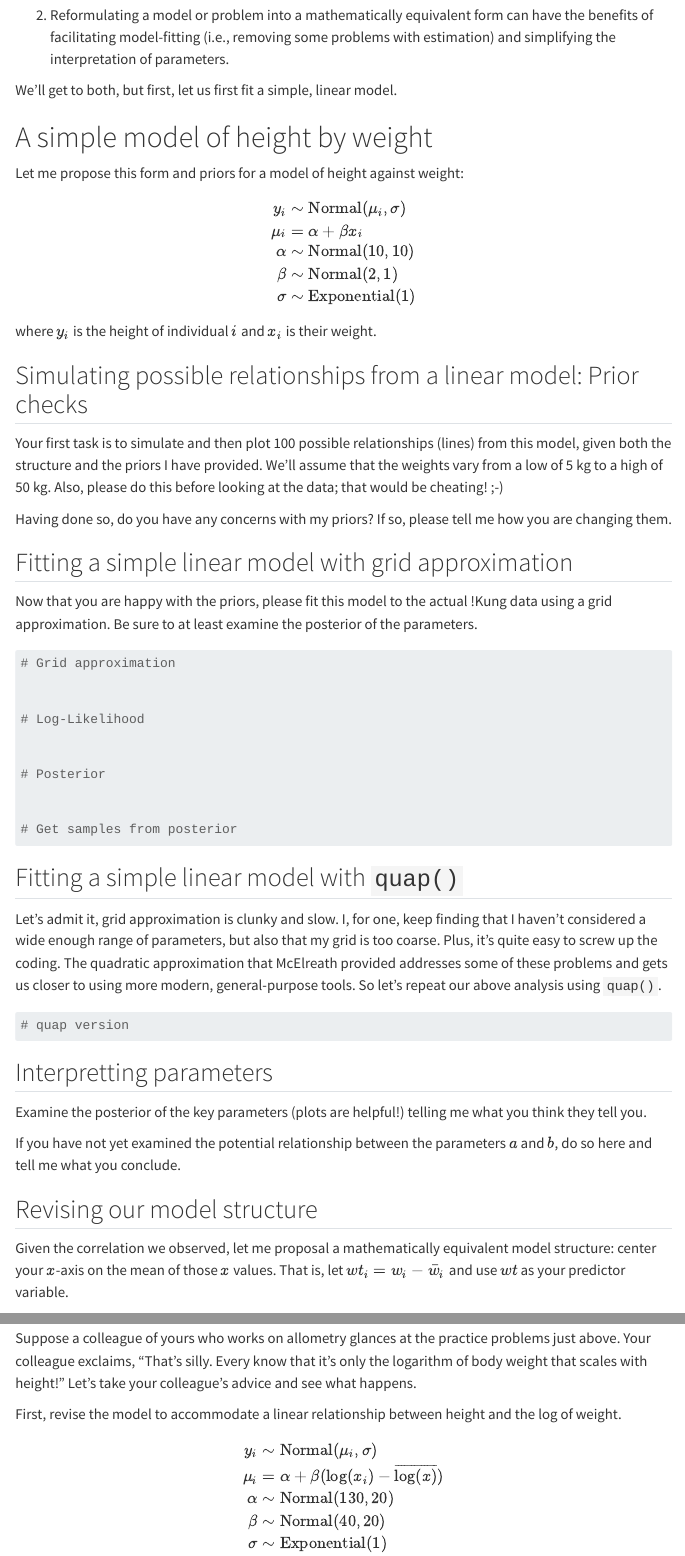
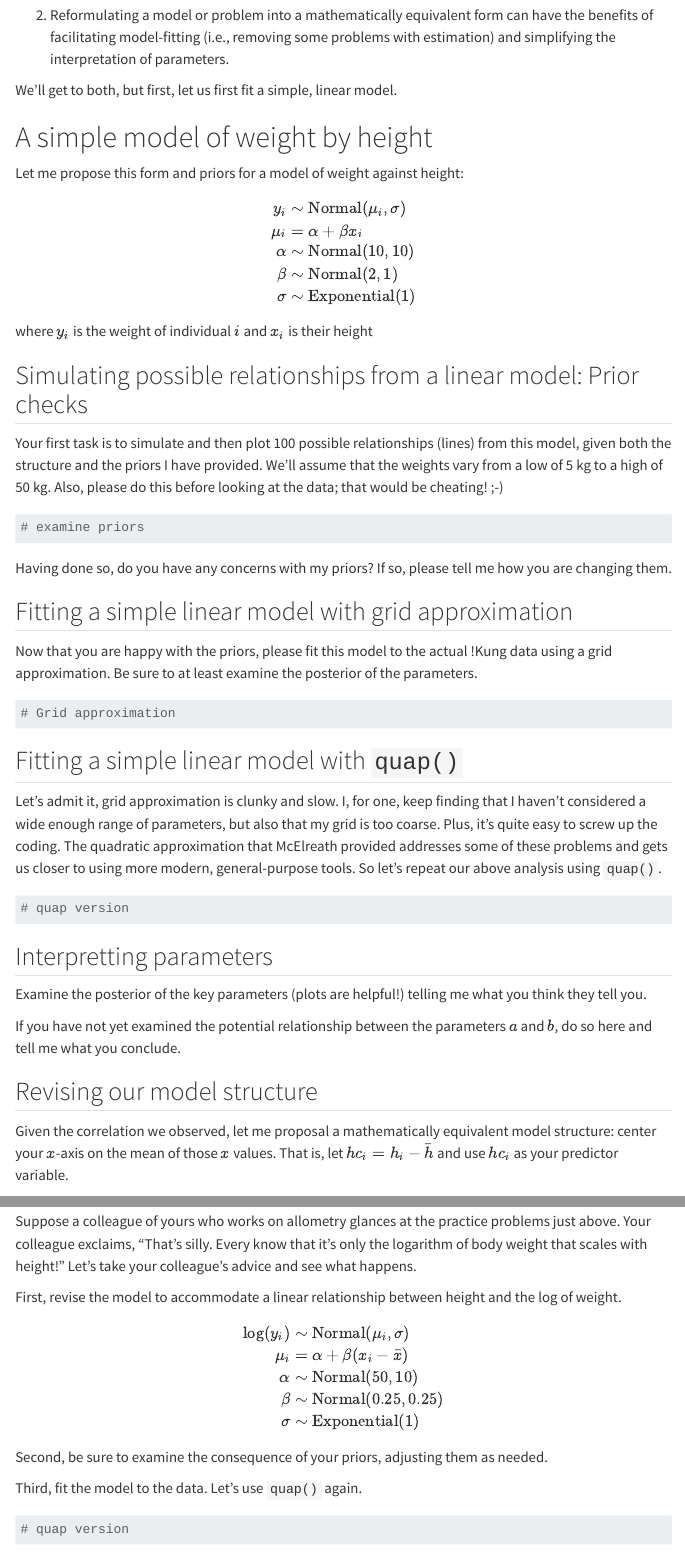
Before and after one commit to JesseBrunner/Detecting, a Quarto document (Labs/Lab4_SimulatingFittingLinearModels.qmd): the page in a window 1100 px wide, from 990 px down, and a second part further down, joined at a grey line. Rendered offline with R 4.5, knitr and Pandoc in place of Quarto, with nearby package versions; some code elsewhere in the file could not run offline; menus at the side of the page are left out.

Commit message:
height <-> weight in example

````diff
--- a/Labs/Lab4_SimulatingFittingLinearModels.qmd
+++ b/Labs/Lab4_SimulatingFittingLinearModels.qmd
@@ -35,8 +35,8 @@ McElreath focused on the data of adults (`age >= 18`) and fitting a linear model
 
 We'll get to both, but first, let us first fit a simple, linear model.
 
-# A simple model of height by weight
-Let me propose this form and priors for a model of height against weight:
+# A simple model of weight by height
+Let me propose this form and priors for a model of weight against height:
 
 $$
 \begin{align}
@@ -47,39 +47,28 @@ y_i & \sim \text{Normal}(\mu_i, \sigma) \\
 \sigma & \sim \text{Exponential}(1)
 \end{align}
 $$
-where $y_i$ is the height of individual $i$ and $x_i$ is their weight.
+where $y_i$ is the weight of individual $i$ and $x_i$ is their height
 
 ## Simulating possible relationships from a linear model: Prior checks
 
 Your first task is to simulate and then plot 100 possible relationships (lines) from this model, given both the structure and the priors I have provided. We'll assume that the weights vary from a low of 5 kg to a high of 50 kg. Also, please do this before looking at the data; that would be cheating! ;-)
 
 ```{r}
-
-
+# examine priors
 ```
 
 Having done so, do you have any concerns with my priors? If so, please tell me how you are changing them.
 
 ```{r}
 
-
 ```
 
 ## Fitting a simple linear model with grid approximation
 Now that you are happy with the priors, please fit this model to the actual !Kung data using a grid approximation. Be sure to at least examine the posterior of the parameters.
 
+
 ```{r}
 # Grid approximation
-
-
-# Log-Likelihood
-
-
-# Posterior
-
-
-# Get samples from posterior
-
 
 ```
 
@@ -98,14 +86,11 @@ Let's admit it, grid approximation is clunky and slow. I, for one, keep finding
 Examine the posterior of the key parameters (plots are helpful!) telling me what you think they tell you.
 
 
-
 If you have not yet examined the potential relationship between the parameters $a$ and $b$, do so here and tell me what you conclude.
-
-
 
 
 
 ## Revising our model structure
 
-Given the correlation we observed, let me proposal a mathematically equivalent model structure: center your $x$-axis on the mean of those $x$ values. That is, let $wt_i =  w_i - \bar{w}_i$ and use $wt$ as your predictor variable.
+Given the correlation we observed, let me proposal a mathematically equivalent model structure: center your $x$-axis on the mean of those $x$ values. That is, let $hc_i =  h_i - \bar{h}$ and use $hc_i$ as your predictor variable.
 ```{r}
@@ -147,10 +129,10 @@ First, revise the model to accommodate a linear relationship between height and
 
 $$
 \begin{align}
-y_i & \sim \text{Normal}(\mu_i, \sigma) \\
-\mu_i & = \alpha + \beta  (\log(x_i) - \overline{\log(x)}) \\
-\alpha & \sim \text{Normal}(130,20) \\
-\beta & \sim \text{Normal}(40,20) \\
+\log(y_i) & \sim \text{Normal}(\mu_i, \sigma) \\
+\mu_i & = \alpha + \beta  (x_i - \bar{x}) \\
+\alpha & \sim \text{Normal}(50,10) \\
+\beta & \sim \text{Normal}(0.25, 0.25) \\
 \sigma & \sim \text{Exponential}(1)
 \end{align}
 $$
@@ -167,7 +148,7 @@ Third, fit the model to the data. Let's use `quap()` again.
 
 
 ```{r}
-
+# quap version
 
 ```
 
````
Also changed, not shown: Labs/Lab4_SimulatingFittingLinearModels.html, Labs/Lab4_SimulatingFittingLinearModels.qmd (20 more changed lines).
